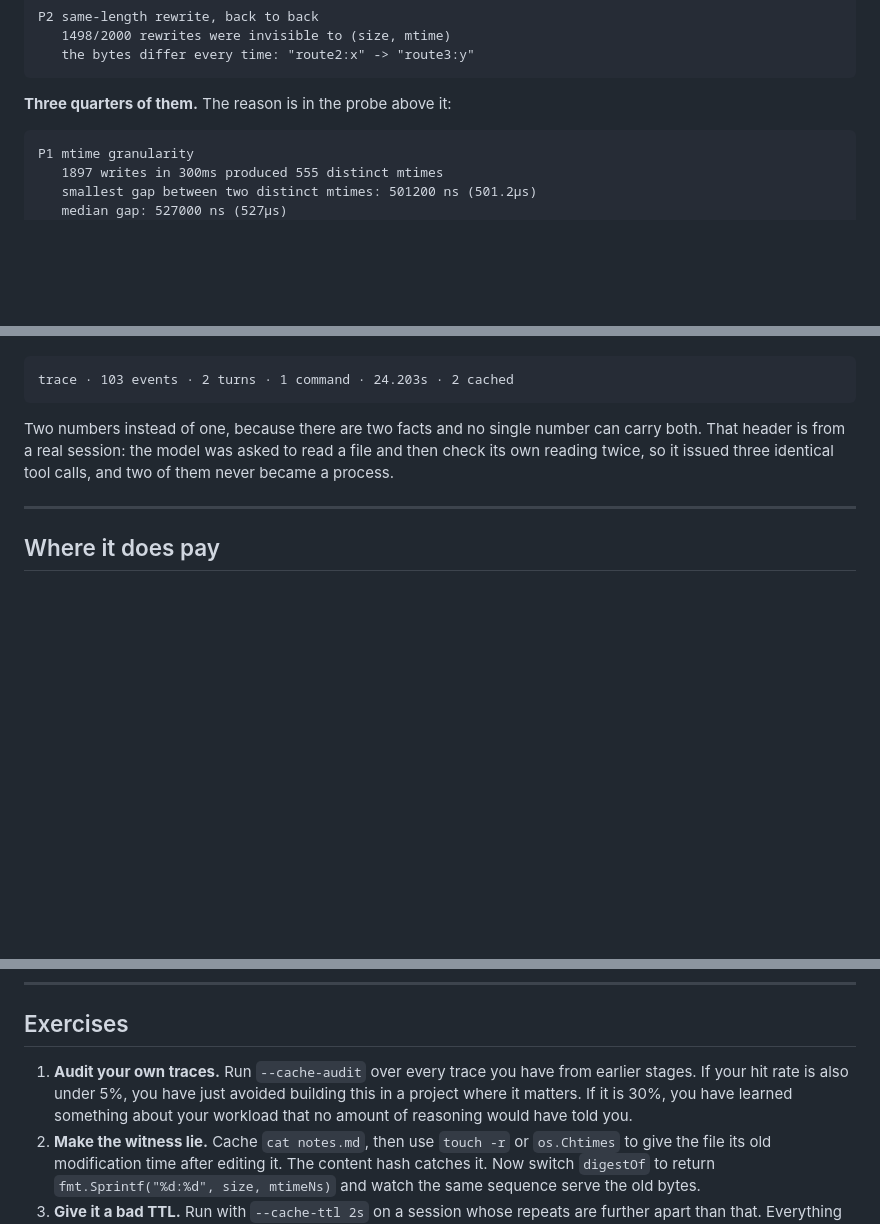
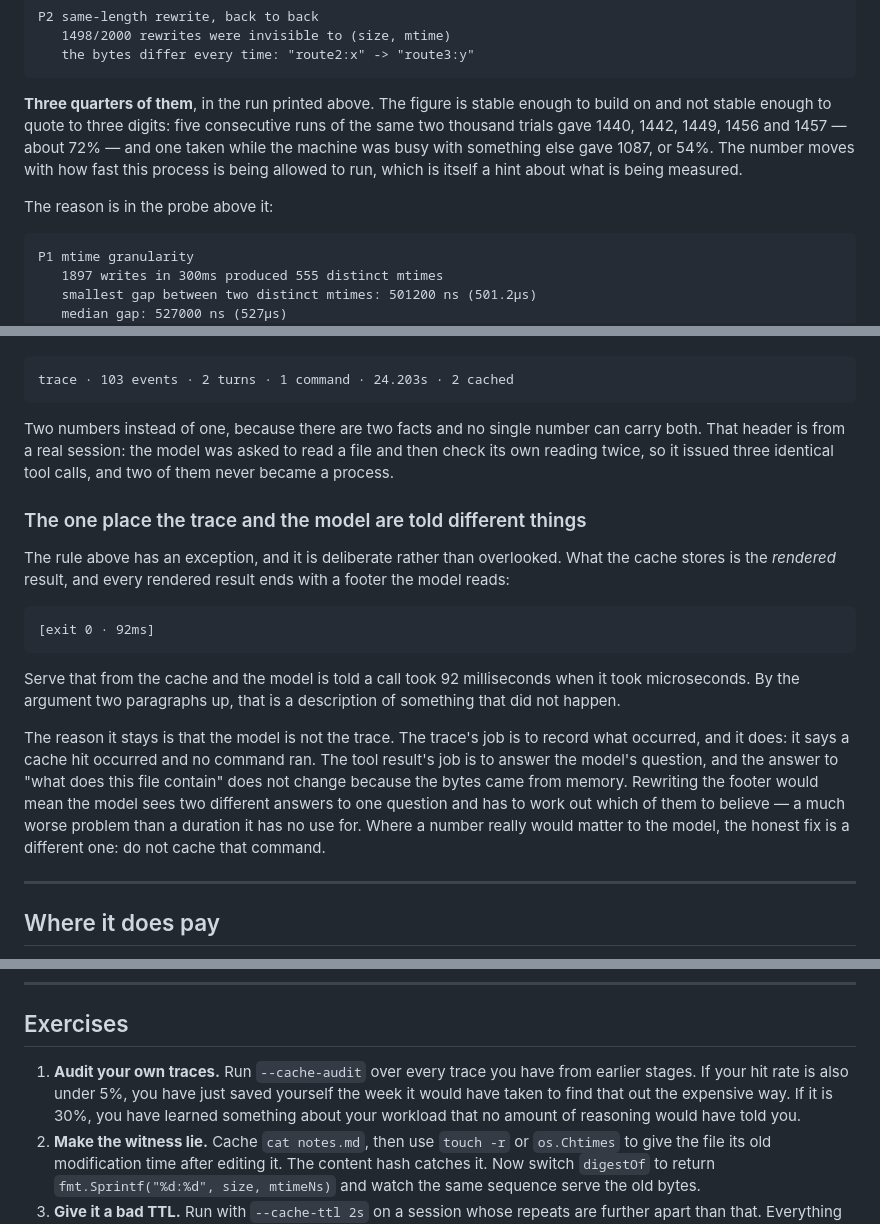
Before and after one commit to Timefiles404/bash-is-all-you-need, a Markdown page: docs/12-echo.md, 3 parts joined by grey strips. Drawn GitHub-style; blank space fills up the shorter version.

Commit message:
Chapter 12: six corrections the Chinese writers surfaced
Reading the chapter closely enough to rewrite it in another language turns up
things reading it in English does not.

- "401 milliseconds is only meaningless if you know what to compare it to"
  says the opposite of what it means.
- The compaction timeline claimed to be "in order" and jumped turn 6 to turn
  11 with nothing where turns 7-10 had been.
- The same fan-out session was 4 m 23 s in a table and 4 m 22 s four paragraphs
  later.
- "0.3% of the session" sits under a table whose first row is wall clock, and
  0.3% is against model time. Now both figures, and which column they share.
- Three refusals were called "2>&1 redirections"; one of them is 2>/dev/null.
- The runCommand excerpt declared truncated and never used it.

And one measurement was weaker than it was presented as. 1498/2000 same-length
rewrites invisible to (size, mtime) is one run; five consecutive runs give
1440-1457, about 72%, and a run on a busy machine gave 1087. The chapter now
reports the spread, because a figure that moves by twenty points with system
load should not be quoted to three digits.

Plus the exception to "a trace is evidence": a cached result carries the
original call's [exit 0 · 92ms] footer, so the model is told a duration that is
not true of that call. It stays, and the section says why — the trace records
that no command ran, and the model's question was about the file.

````diff
--- a/docs/12-echo.md
+++ b/docs/12-echo.md
@@ -428,7 +429,14 @@ P2 same-length rewrite, back to back
    the bytes differ every time: "route2:x" -> "route3:y"
 ```
 
-**Three quarters of them.** The reason is in the probe above it:
+**Three quarters of them**, in the run printed above. The figure is stable
+enough to build on and not stable enough to quote to three digits: five
+consecutive runs of the same two thousand trials gave 1440, 1442, 1449, 1456 and
+1457 — about 72% — and one taken while the machine was busy with something else
+gave 1087, or 54%. The number moves with how fast this process is being allowed
+to run, which is itself a hint about what is being measured.
+
+The reason is in the probe above it:
 
 ```text
 P1 mtime granularity
@@ -638,6 +646,29 @@ can carry both. That header is from a real session: the model was asked to read
 a file and then check its own reading twice, so it issued three identical tool
 calls, and two of them never became a process.
 
+### The one place the trace and the model are told different things
+
+The rule above has an exception, and it is deliberate rather than overlooked.
+What the cache stores is the *rendered* result, and every rendered result ends
+with a footer the model reads:
+
+```text
+[exit 0 · 92ms]
+```
+
+Serve that from the cache and the model is told a call took 92 milliseconds
+when it took microseconds. By the argument two paragraphs up, that is a
+description of something that did not happen.
+
+The reason it stays is that the model is not the trace. The trace's job is to
+record what occurred, and it does: it says a cache hit occurred and no command
+ran. The tool result's job is to answer the model's question, and the answer to
+"what does this file contain" does not change because the bytes came from
+memory. Rewriting the footer would mean the model sees two different answers to
+one question and has to work out which of them to believe — a much worse
+problem than a duration it has no use for. Where a number really would matter to
+the model, the honest fix is a different one: do not cache that command.
+
 ---
 
 ## Where it does pay
@@ -781,10 +813,10 @@ overhead is not why this cache does not pay.
 ## Exercises
 
 1. **Audit your own traces.** Run `--cache-audit` over every trace you have
-   from earlier stages. If your hit rate is also under 5%, you have just
-   avoided building this in a project where it matters. If it is 30%, you have
-   learned something about your workload that no amount of reasoning would have
-   told you.
+   from earlier stages. If your hit rate is also under 5%, you have just saved
+   yourself the week it would have taken to find that out the expensive way. If
+   it is 30%, you have learned something about your workload that no amount of
+   reasoning would have told you.
 2. **Make the witness lie.** Cache `cat notes.md`, then use `touch -r` or
    `os.Chtimes` to give the file its old modification time after editing it.
    The content hash catches it. Now switch `digestOf` to return
````
Also changed, not shown: other parts of docs/12-echo.md (+11 -9 lines).
